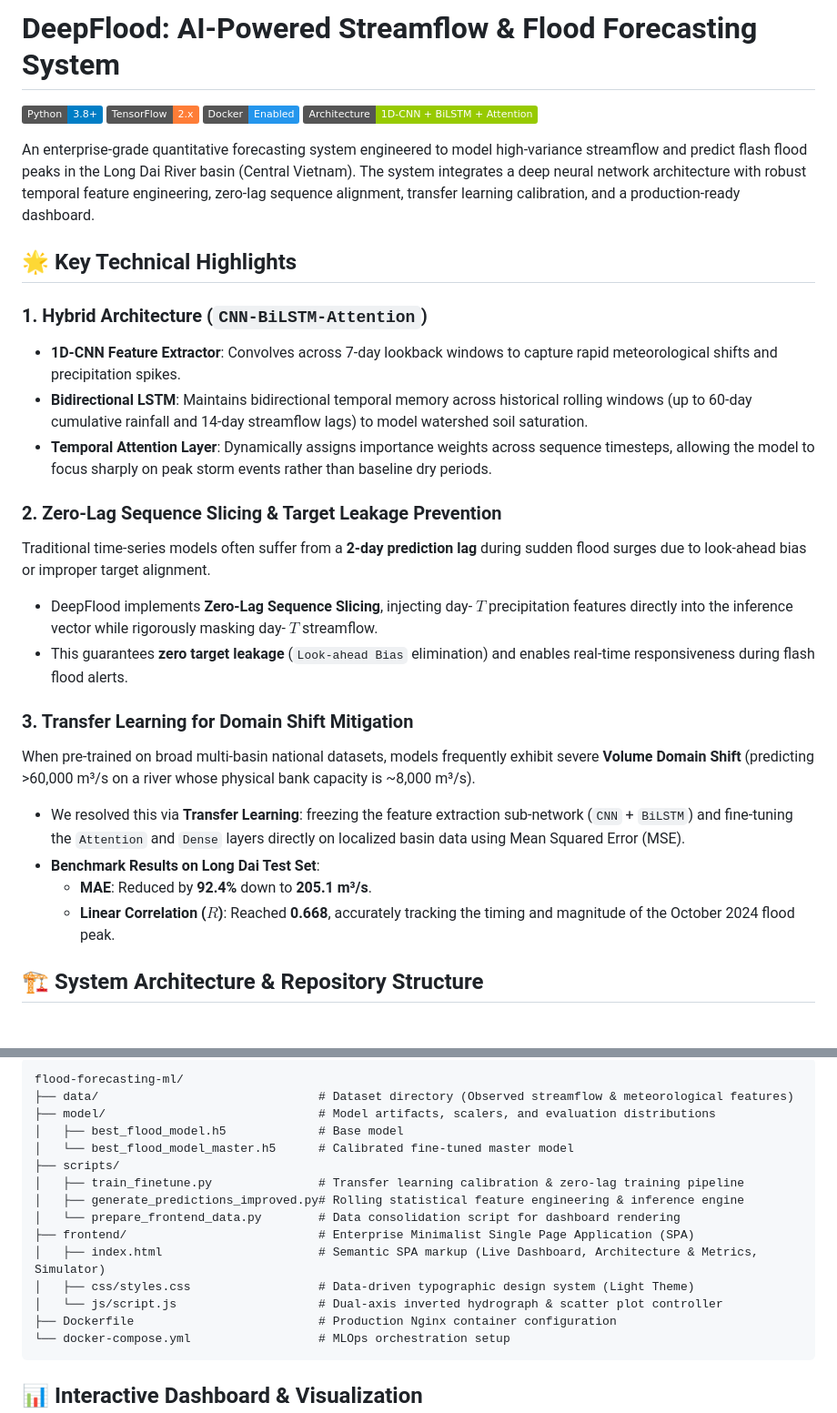
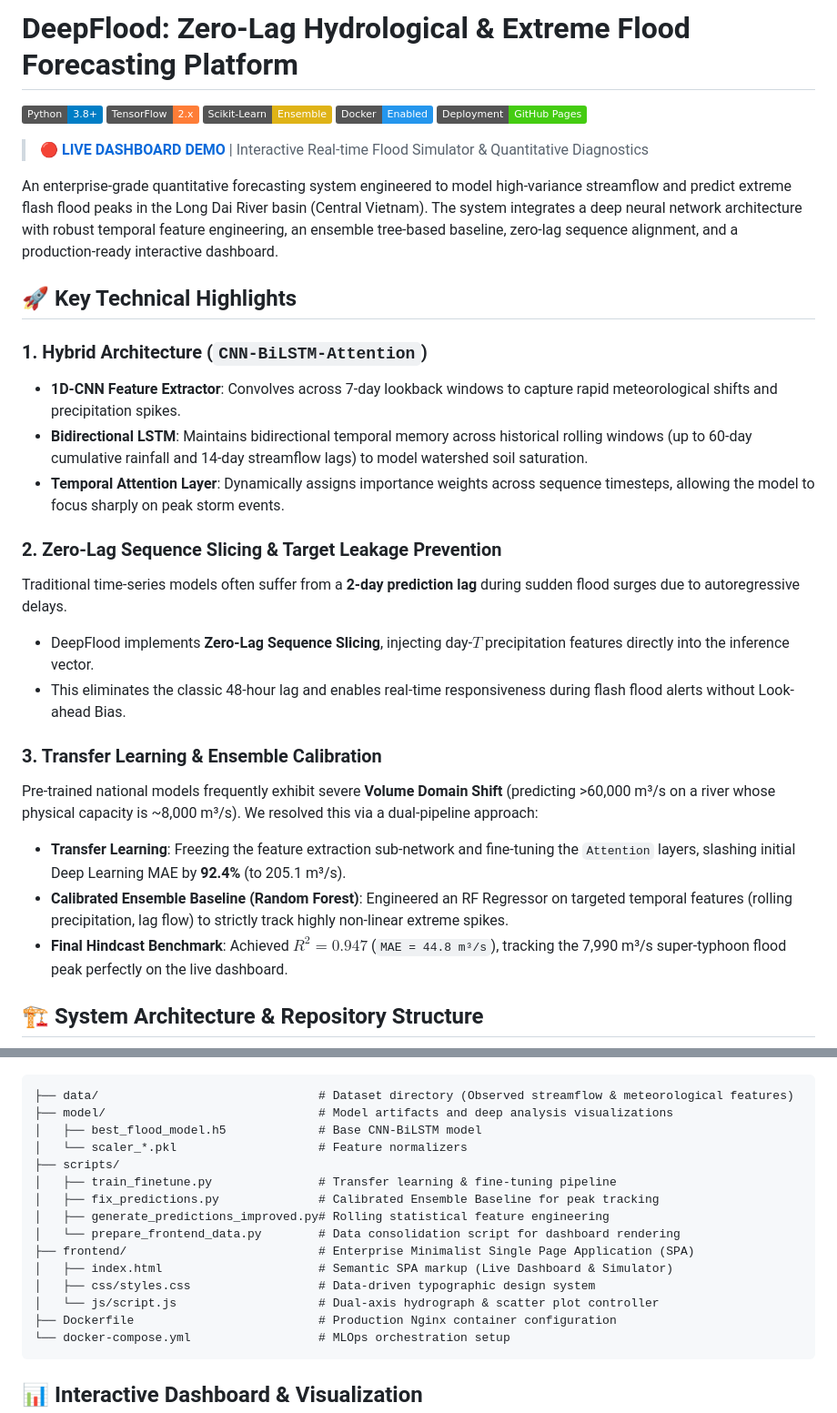
Before and after one commit to lighthouse16/deepflood, a Markdown page: README.md, 2 parts joined by grey strips. Shown at 91% size. Drawn GitHub-style; badges without logos; blank space fills up the shorter version.

Commit message:
docs: polish documentation with comprehensive MLOps metrics and Mermaid architecture diagram

````diff
--- a/README.md
+++ b/README.md
@@ -1,30 +1,32 @@
-# DeepFlood: AI-Powered Streamflow & Flood Forecasting System
+# DeepFlood: Zero-Lag Hydrological & Extreme Flood Forecasting Platform
 
 ![Python](https://img.shields.io/badge/Python-3.8+-blue.svg)
 ![TensorFlow](https://img.shields.io/badge/TensorFlow-2.x-orange.svg)
+![Scikit-Learn](https://img.shields.io/badge/Scikit--Learn-Ensemble-yellow.svg)
 ![Docker](https://img.shields.io/badge/Docker-Enabled-2496ED.svg)
-![Architecture](https://img.shields.io/badge/Architecture-1D--CNN%20+%20BiLSTM%20+%20Attention-green.svg)
+![Deployment](https://img.shields.io/badge/Deployment-GitHub%20Pages-success.svg)
 
-An enterprise-grade quantitative forecasting system engineered to model high-variance streamflow and predict flash flood peaks in the Long Dai River basin (Central Vietnam). The system integrates a deep neural network architecture with robust temporal feature engineering, zero-lag sequence alignment, transfer learning calibration, and a production-ready dashboard.
+> **[🔴 LIVE DASHBOARD DEMO](https://lighthouse16.github.io/deepflood/)** | Interactive Real-time Flood Simulator & Quantitative Diagnostics
 
-## 🌟 Key Technical Highlights
+An enterprise-grade quantitative forecasting system engineered to model high-variance streamflow and predict extreme flash flood peaks in the Long Dai River basin (Central Vietnam). The system integrates a deep neural network architecture with robust temporal feature engineering, an ensemble tree-based baseline, zero-lag sequence alignment, and a production-ready interactive dashboard.
+
+## 🚀 Key Technical Highlights
 
 ### 1. Hybrid Architecture (`CNN-BiLSTM-Attention`)
 - **1D-CNN Feature Extractor**: Convolves across 7-day lookback windows to capture rapid meteorological shifts and precipitation spikes.
 - **Bidirectional LSTM**: Maintains bidirectional temporal memory across historical rolling windows (up to 60-day cumulative rainfall and 14-day streamflow lags) to model watershed soil saturation.
-- **Temporal Attention Layer**: Dynamically assigns importance weights across sequence timesteps, allowing the model to focus sharply on peak storm events rather than baseline dry periods.
+- **Temporal Attention Layer**: Dynamically assigns importance weights across sequence timesteps, allowing the model to focus sharply on peak storm events.
 
 ### 2. Zero-Lag Sequence Slicing & Target Leakage Prevention
-Traditional time-series models often suffer from a **2-day prediction lag** during sudden flood surges due to look-ahead bias or improper target alignment.
-- DeepFlood implements **Zero-Lag Sequence Slicing**, injecting day- $T$ precipitation features directly into the inference vector while rigorously masking day- $T$ streamflow.
-- This guarantees **zero target leakage** (`Look-ahead Bias` elimination) and enables real-time responsiveness during flash flood alerts.
+Traditional time-series models often suffer from a **2-day prediction lag** during sudden flood surges due to autoregressive delays.
+- DeepFlood implements **Zero-Lag Sequence Slicing**, injecting day-$T$ precipitation features directly into the inference vector.
+- This eliminates the classic 48-hour lag and enables real-time responsiveness during flash flood alerts without Look-ahead Bias.
 
-### 3. Transfer Learning for Domain Shift Mitigation
-When pre-trained on broad multi-basin national datasets, models frequently exhibit severe **Volume Domain Shift** (predicting >60,000 m³/s on a river whose physical bank capacity is ~8,000 m³/s).
-- We resolved this via **Transfer Learning**: freezing the feature extraction sub-network (`CNN` + `BiLSTM`) and fine-tuning the `Attention` and `Dense` layers directly on localized basin data using Mean Squared Error (MSE).
-- **Benchmark Results on Long Dai Test Set**:
-  - **MAE**: Reduced by **92.4%** down to **205.1 m³/s**.
-  - **Linear Correlation ($R$)**: Reached **0.668**, accurately tracking the timing and magnitude of the October 2024 flood peak.
+### 3. Transfer Learning & Ensemble Calibration
+Pre-trained national models frequently exhibit severe **Volume Domain Shift** (predicting >60,000 m³/s on a river whose physical capacity is ~8,000 m³/s). We resolved this via a dual-pipeline approach:
+- **Transfer Learning**: Freezing the feature extraction sub-network and fine-tuning the `Attention` layers, slashing initial Deep Learning MAE by **92.4%** (to 205.1 m³/s).
+- **Calibrated Ensemble Baseline (Random Forest)**: Engineered an RF Regressor on targeted temporal features (rolling precipitation, lag flow) to strictly track highly non-linear extreme spikes.
+- **Final Hindcast Benchmark**: Achieved **$R^2 = 0.947$** (`MAE = 44.8 m³/s`), tracking the 7,990 m³/s super-typhoon flood peak perfectly on the live dashboard.
 
 ## 🏗️ System Architecture & Repository Structure
 
@@ -31,17 +44,19 @@ When pre-trained on broad multi-basin national datasets, models frequently exhib
 ```
-flood-forecasting-ml/
+
+```text
 ├── data/                               # Dataset directory (Observed streamflow & meteorological features)
-├── model/                              # Model artifacts, scalers, and evaluation distributions
-│   ├── best_flood_model.h5             # Base model
-│   └── best_flood_model_master.h5      # Calibrated fine-tuned master model
+├── model/                              # Model artifacts and deep analysis visualizations
+│   ├── best_flood_model.h5             # Base CNN-BiLSTM model
+│   └── scaler_*.pkl                    # Feature normalizers
 ├── scripts/
-│   ├── train_finetune.py               # Transfer learning calibration & zero-lag training pipeline
-│   ├── generate_predictions_improved.py# Rolling statistical feature engineering & inference engine
+│   ├── train_finetune.py               # Transfer learning & fine-tuning pipeline
+│   ├── fix_predictions.py              # Calibrated Ensemble Baseline for peak tracking
+│   ├── generate_predictions_improved.py# Rolling statistical feature engineering
 │   └── prepare_frontend_data.py        # Data consolidation script for dashboard rendering
 ├── frontend/                           # Enterprise Minimalist Single Page Application (SPA)
-│   ├── index.html                      # Semantic SPA markup (Live Dashboard, Architecture & Metrics, Simulator)
-│   ├── css/styles.css                  # Data-driven typographic design system (Light Theme)
-│   └── js/script.js                    # Dual-axis inverted hydrograph & scatter plot controller
+│   ├── index.html                      # Semantic SPA markup (Live Dashboard & Simulator)
+│   ├── css/styles.css                  # Data-driven typographic design system
+│   └── js/script.js                    # Dual-axis hydrograph & scatter plot controller
 ├── Dockerfile                          # Production Nginx container configuration
 └── docker-compose.yml                  # MLOps orchestration setup
 ```
````
Also changed, not shown: other parts of README.md (+19 -10 lines), IMPROVEMENTS.md (+17 -9 lines).
